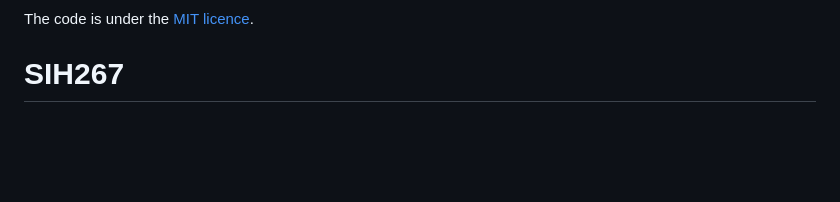
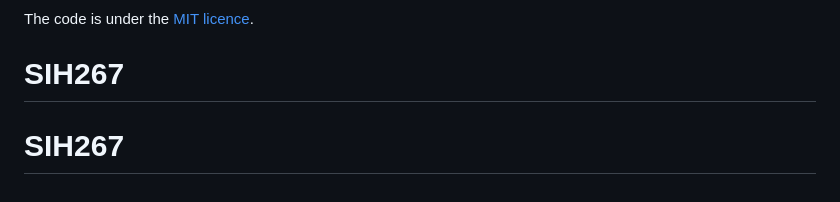
Before and after one commit to harry-091/SIH267, a Markdown page: README.md, the part around the change. GitHub-like rendering; blank space fills up the shorter version.

```diff
--- a/README.md
+++ b/README.md
@@ -108,3 +108,4 @@ Good to know:
 
 The code is under the [MIT licence](LICENSE).
 # SIH267
+# SIH267
```
